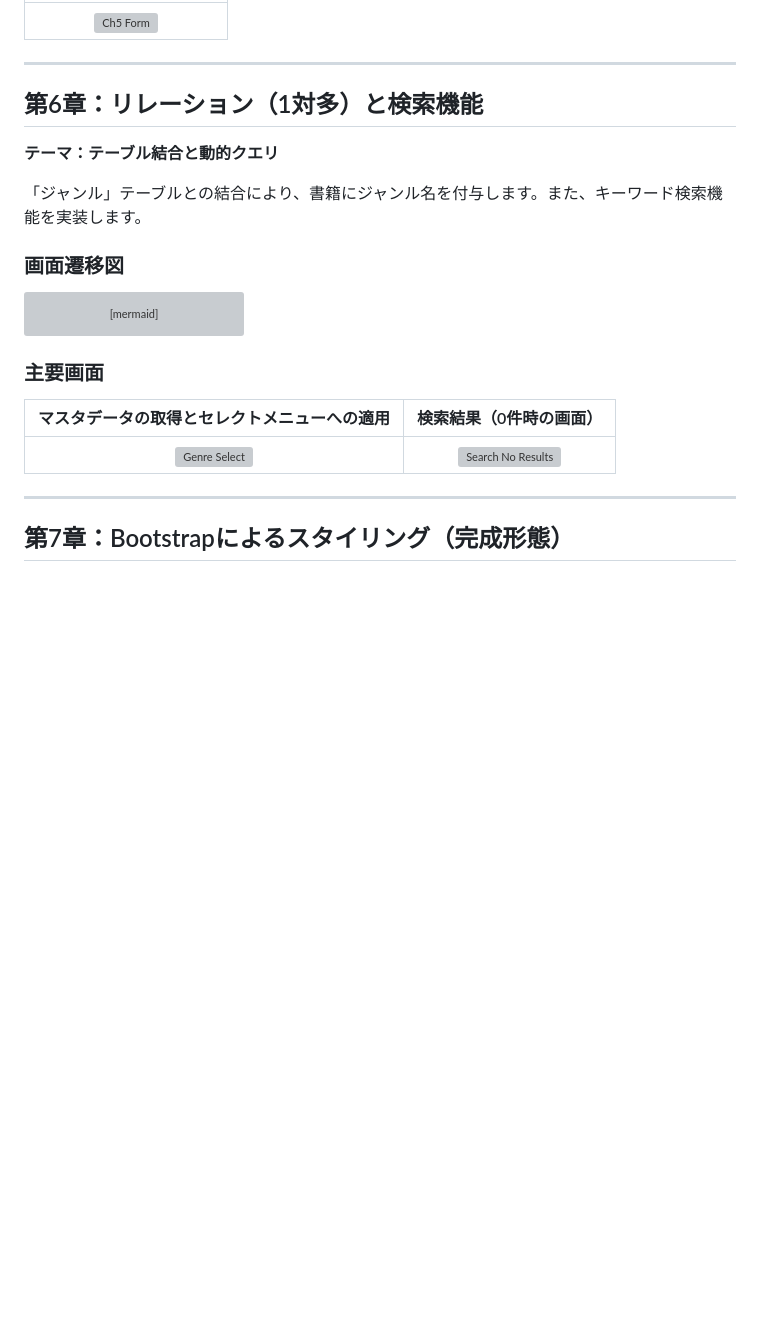
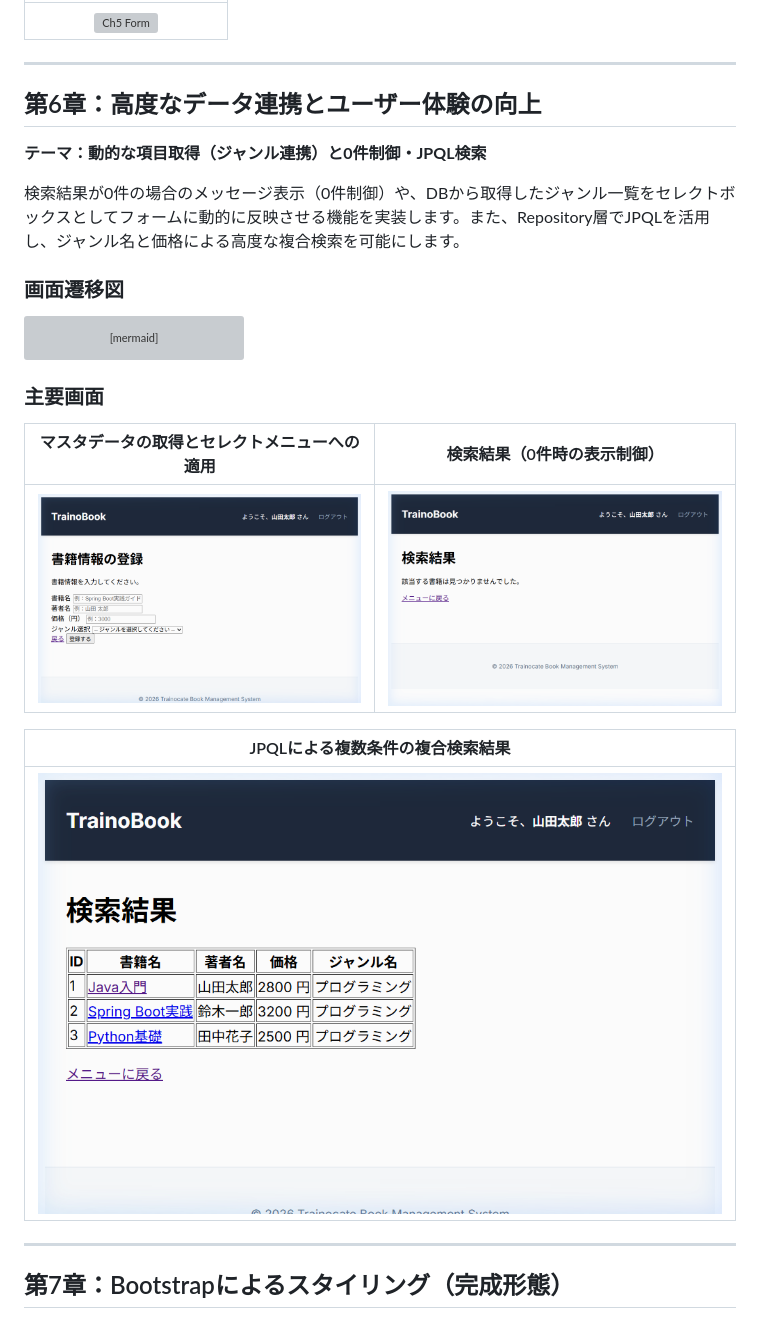
Before and after one commit to juyeongjung1/springboot_personal_practice, a Markdown page: docs/Comprehensive_Design_Specification.md, the part around the change. GitHub-like rendering; pictures changed too: docs/images/ch6_book_form_genre_zoom1_5.png (added), docs/images/ch6_jpql_search_result_zoom1_5.png (added), docs/images/ch6_search_no_hits_zoom1_5.png (added); blank space fills up the shorter version; grey boxes are pictures that could not be loaded.

Commit message:
第6章設計書の全面刷新：ガイド内容（0件制御・動的ジャンル・JPQL検索）への準拠とズーム版画像への差し替え、および第5章ガイドの記述微修正

````diff
--- a/docs/Comprehensive_Design_Specification.md
+++ b/docs/Comprehensive_Design_Specification.md
@@ -118,10 +118,10 @@ graph TD
 
 ---
 
-## 第6章：リレーション（1対多）と検索機能
-**テーマ：テーブル結合と動的クエリ**
+## 第6章：高度なデータ連携とユーザー体験の向上
+**テーマ：動的な項目取得（ジャンル連携）と0件制御・JPQL検索**
 
-「ジャンル」テーブルとの結合により、書籍にジャンル名を付与します。また、キーワード検索機能を実装します。
+検索結果が0件の場合のメッセージ表示（0件制御）や、DBから取得したジャンル一覧をセレクトボックスとしてフォームに動的に反映させる機能を実装します。また、Repository層でJPQLを活用し、ジャンル名と価格による高度な複合検索を可能にします。
 
 ### 画面遷移図
 ```mermaid
@@ -135,9 +135,13 @@ graph LR
 ```
 
 ### 主要画面
-| マスタデータの取得とセレクトメニューへの適用 | 検索結果（0件時の画面） |
+| マスタデータの取得とセレクトメニューへの適用 | 検索結果（0件時の表示制御） |
 | :---: | :---: |
-| ![Genre Select](images/ch6_book_form_genre_v2_1775544161501.png) | ![Search No Results](images/ch6_search_no_hits_1775541235013.png) |
+| ![Genre Select](images/ch6_book_form_genre_zoom1_5.png) | ![Search No Results](images/ch6_search_no_hits_zoom1_5.png) |
+
+| JPQLによる複数条件の複合検索結果 |
+| :---: |
+| ![JPQL Search Result](images/ch6_jpql_search_result_zoom1_5.png) |
 
 ---
 
````
Also changed, not shown: docs/Exercise_Guide.md (+0 -1 lines).
